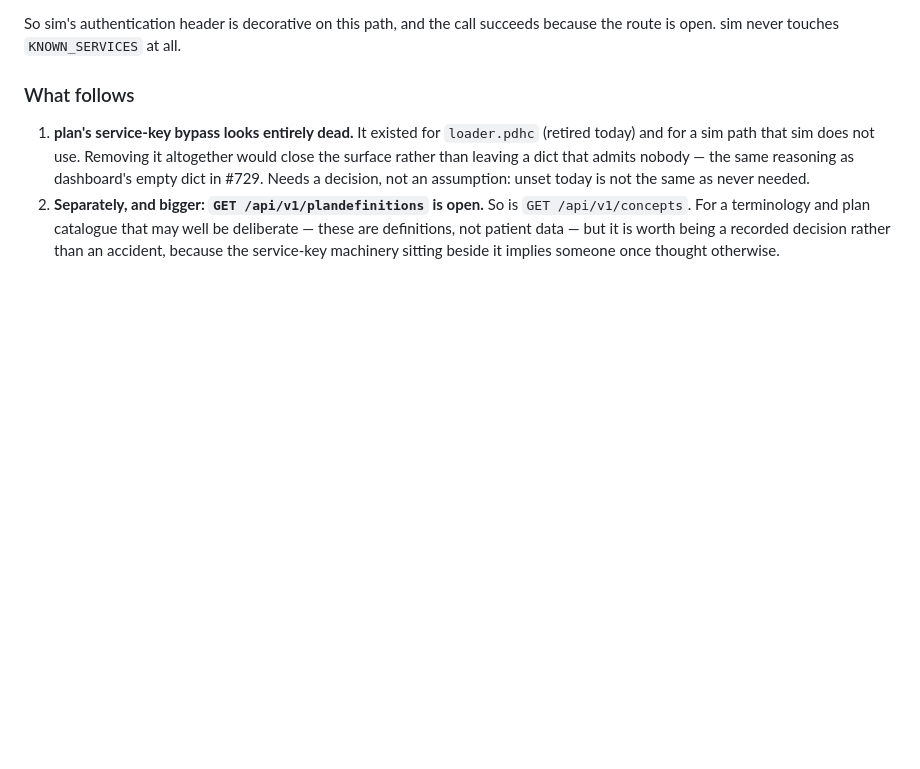
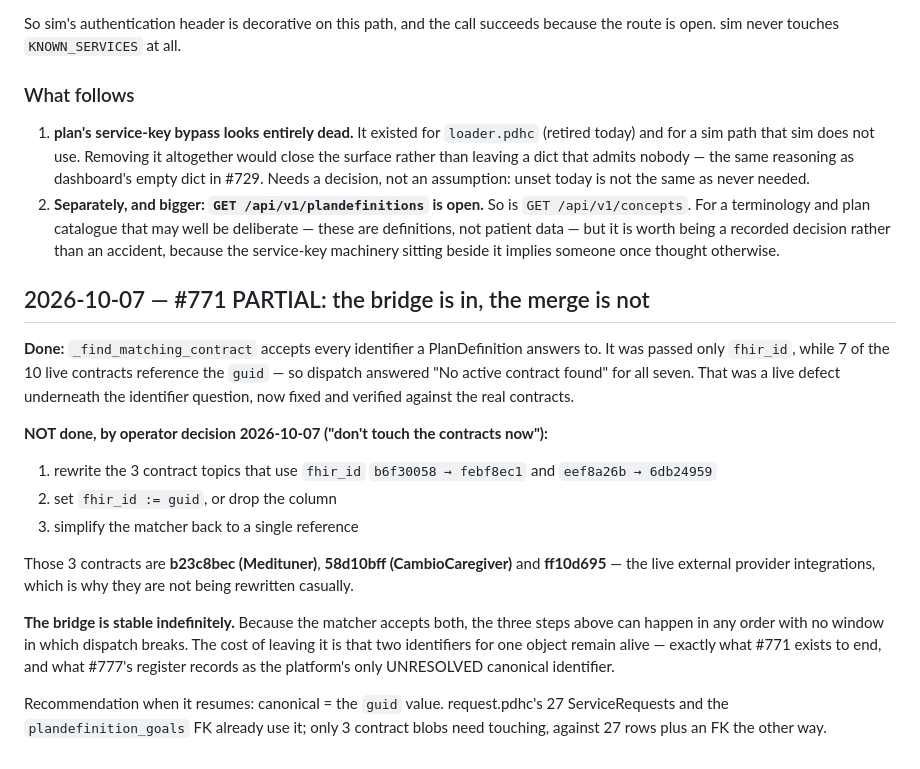
Before and after one commit to profingvar/plan.pdhc, a Markdown page: progress.md, the part around the change. GitHub-like rendering; blank space fills up the shorter version.

Commit message:
docs(plan): record what #771 still owes after the bridge
Operator 2026-10-07: do not touch the contracts now. The matcher accepting both
identifiers is stable indefinitely, so the three remaining steps can happen in
any order later with no window in which dispatch breaks.

Co-Authored-By: Claude Opus 5 (1M context) <noreply@anthropic.com>
Claude-Session: https://claude.ai/code/session_01T5Biz5pqQYvNgBF6x3wcrq

```diff
--- a/progress.md
+++ b/progress.md
@@ -959,3 +959,32 @@ because the route is open. sim never touches `KNOWN_SERVICES` at all.
    deliberate — these are definitions, not patient data — but it is worth being
    a recorded decision rather than an accident, because the service-key
    machinery sitting beside it implies someone once thought otherwise.
+
+## 2026-10-07 — #771 PARTIAL: the bridge is in, the merge is not
+
+**Done:** `_find_matching_contract` accepts every identifier a PlanDefinition
+answers to. It was passed only `fhir_id`, while 7 of the 10 live contracts
+reference the `guid` — so dispatch answered "No active contract found" for all
+seven. That was a live defect underneath the identifier question, now fixed and
+verified against the real contracts.
+
+**NOT done, by operator decision 2026-10-07 ("don't touch the contracts now"):**
+
+1. rewrite the 3 contract topics that use `fhir_id`
+   `b6f30058 → febf8ec1` and `eef8a26b → 6db24959`
+2. set `fhir_id := guid`, or drop the column
+3. simplify the matcher back to a single reference
+
+Those 3 contracts are **b23c8bec (Medituner)**, **58d10bff (CambioCaregiver)**
+and **ff10d695** — the live external provider integrations, which is why they
+are not being rewritten casually.
+
+**The bridge is stable indefinitely.** Because the matcher accepts both, the
+three steps above can happen in any order with no window in which dispatch
+breaks. The cost of leaving it is that two identifiers for one object remain
+alive — exactly what #771 exists to end, and what #777's register records as
+the platform's only UNRESOLVED canonical identifier.
+
+Recommendation when it resumes: canonical = the `guid` value. request.pdhc's 27
+ServiceRequests and the `plandefinition_goals` FK already use it; only 3 contract
+blobs need touching, against 27 rows plus an FK the other way.
```
